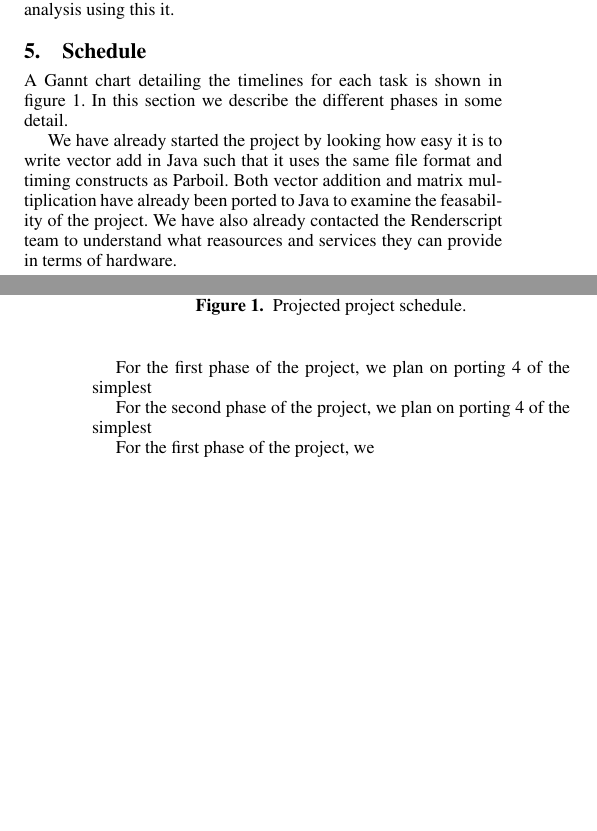
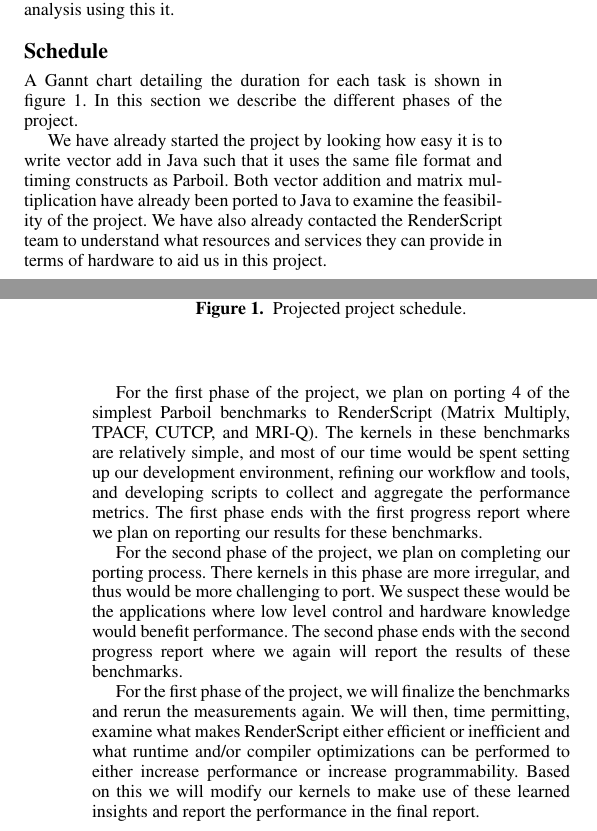
Before and after one commit to abduld/CS598, a LaTeX paper (proposal/paper.tex, which reads proposal/schedule.tex): two parts of the columns of pages 2 and 3 of 3, joined at a grey line, cut so that both start at the same text, the shorter picture padded with empty space. Compiled offline with pdfLaTeX; a missing font is replaced by an installed copy or a similar font.

Commit message:
go over schedule again

```diff
--- a/proposal/schedule.tex
+++ b/proposal/schedule.tex
@@ -1,30 +1,52 @@
 
-\section{Schedule}
+\section*{Schedule}
 
-A Gannt chart detailing the timelines for each task
+A Gannt chart detailing the duration for each task
   is shown in figure~\ref{fig:schedule}.
 In this section we describe the different phases
-  in some detail.
-
+    of the project.
 
 We have already started the project by looking how
   easy it is to write vector add in Java such that
   it uses the same file format and timing constructs
   as Parboil.
 Both vector addition and matrix multiplication have
-  already been ported to Java to examine the feasability
+  already been ported to Java to examine the feasibility
   of the project.
-We have also already contacted the Renderscript team
-  to understand what reasources and services they can
-  provide in terms of hardware.
+We have also already contacted the RenderScript team
+  to understand what resources and services they can
+  provide in terms of hardware to aid us in this project.
 
 For the first phase of the project, we plan on porting
-  4 of the simplest
+  4 of the simplest Parboil benchmarks to RenderScript
+  (Matrix Multiply, TPACF, CUTCP, and MRI-Q).
+The kernels in these benchmarks are relatively simple,
+  and most of our time would be spent setting up our
+  development environment, refining our workflow and tools,
+  and developing scripts to collect and aggregate the
+  performance metrics.
+The first phase ends with the first progress report where
+    we plan on reporting our results for these benchmarks.
 
 
-For the second phase of the project, we plan on porting
-  4 of the simplest
+For the second phase of the project, we plan on completing
+    our porting process.
+There kernels in this phase are more irregular, and thus
+    would be more challenging to port.
+We suspect these would be the applications where low level
+    control and hardware knowledge would benefit performance.
+The second phase ends with the second progress report where
+    we again will report the results of these benchmarks.
 
-For the first phase of the project, we
+
+For the first phase of the project, we will finalize the
+    benchmarks and rerun the measurements again.
+We will then, time permitting, examine what makes RenderScript
+    either efficient or inefficient and what runtime and/or
+    compiler optimizations can be performed to either
+    increase performance or increase programmability.
+Based on this we will modify our kernels to make use of these
+    learned insights and report the performance in the final
+    report.
 
 \begin{figure}[t!]
```
Also changed, not shown: proposal/bench.tex (+1 -1 lines), proposal/intro.tex (+1 -1 lines), proposal/method.tex (+5 -5 lines), proposal/paper.tex (+0 -1 lines), proposal/related.tex (+1 -1 lines), proposal/conclusion.tex (deleted), proposal/schedule.tex (2 more changed lines).
